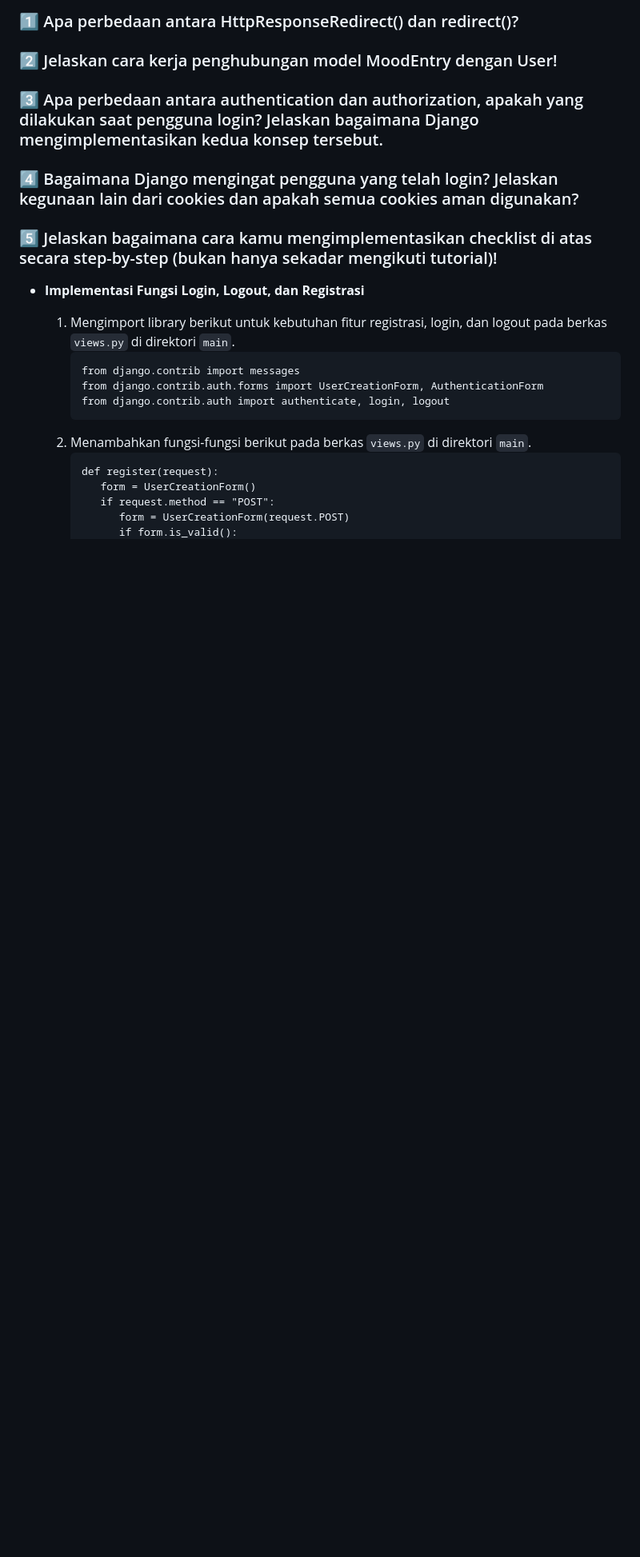
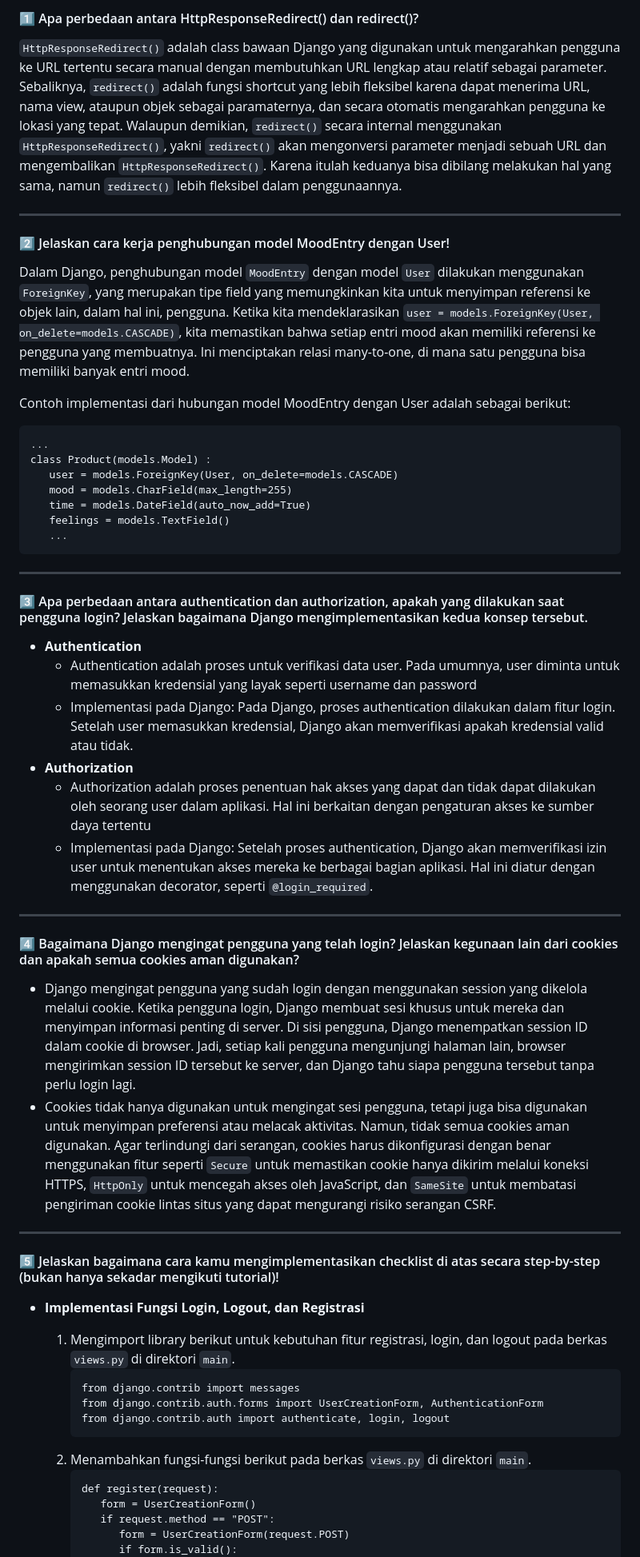
Before and after one commit to akhdntaufiq/co-hand, a Markdown page: README.md, the part around one of its changes. Shown at 80% size. GitHub-like rendering; folded sections open; blank space fills up the shorter version.

````diff
--- a/README.md
+++ b/README.md
@@ -305,13 +305,42 @@ Menurut saya, JSON (JavaScript Object Notation) lebih baik dibanding XML (eXtens
 
-### 1️⃣ Apa perbedaan antara HttpResponseRedirect() dan redirect()?
+#### 1️⃣ Apa perbedaan antara HttpResponseRedirect() dan redirect()?
+`HttpResponseRedirect()` adalah class bawaan Django yang digunakan untuk mengarahkan pengguna ke URL tertentu secara manual dengan membutuhkan URL lengkap atau relatif sebagai parameter. Sebaliknya, `redirect()` adalah fungsi shortcut yang lebih fleksibel karena dapat menerima URL, nama view, ataupun objek sebagai paramaternya, dan secara otomatis mengarahkan pengguna ke lokasi yang tepat. Walaupun demikian, `redirect()` secara internal menggunakan `HttpResponseRedirect()`, yakni `redirect()` akan mengonversi parameter menjadi sebuah URL dan mengembalikan `HttpResponseRedirect()`. Karena itulah keduanya bisa dibilang melakukan hal yang sama, namun `redirect()` lebih fleksibel dalam penggunaannya.
 
-### 2️⃣ Jelaskan cara kerja penghubungan model MoodEntry dengan User!
+---
+#### 2️⃣ Jelaskan cara kerja penghubungan model MoodEntry dengan User!
+Dalam Django, penghubungan model `MoodEntry` dengan model `User` dilakukan menggunakan `ForeignKey`, yang merupakan tipe field yang memungkinkan kita untuk menyimpan referensi ke objek lain, dalam hal ini, pengguna. Ketika kita mendeklarasikan `user = models.ForeignKey(User, on_delete=models.CASCADE)`, kita memastikan bahwa setiap entri mood akan memiliki referensi ke pengguna yang membuatnya. Ini menciptakan relasi many-to-one, di mana satu pengguna bisa memiliki banyak entri mood.
 
-### 3️⃣ Apa perbedaan antara authentication dan authorization, apakah yang dilakukan saat pengguna login? Jelaskan bagaimana Django mengimplementasikan kedua konsep tersebut.
+Contoh implementasi dari hubungan model MoodEntry dengan User adalah sebagai berikut:
+```
+...
+class Product(models.Model) :
+   user = models.ForeignKey(User, on_delete=models.CASCADE)
+   mood = models.CharField(max_length=255)
+   time = models.DateField(auto_now_add=True)
+   feelings = models.TextField()
+   ...
+```
+---
 
-### 4️⃣ Bagaimana Django mengingat pengguna yang telah login? Jelaskan kegunaan lain dari cookies dan apakah semua cookies aman digunakan?
+#### 3️⃣ Apa perbedaan antara authentication dan authorization, apakah yang dilakukan saat pengguna login? Jelaskan bagaimana Django mengimplementasikan kedua konsep tersebut.
+- **Authentication**
+   - Authentication adalah proses untuk verifikasi data user. Pada umumnya, user diminta untuk memasukkan kredensial yang layak seperti username dan password
+  - Implementasi pada Django:
+     Pada Django, proses authentication dilakukan dalam fitur login. Setelah user memasukkan kredensial, Django akan memverifikasi apakah kredensial valid atau tidak.
+- **Authorization**
+  - Authorization adalah proses penentuan hak akses yang dapat dan tidak dapat dilakukan oleh seorang user dalam aplikasi. Hal ini berkaitan dengan pengaturan akses ke sumber daya tertentu
+  - Implementasi pada Django:
+     Setelah proses authentication, Django akan memverifikasi izin user untuk menentukan akses mereka ke berbagai bagian aplikasi. Hal ini diatur dengan menggunakan decorator, seperti `@login_required`.
 
-### 5️⃣ Jelaskan bagaimana cara kamu mengimplementasikan checklist di atas secara step-by-step (bukan hanya sekadar mengikuti tutorial)!
+---
+
+#### 4️⃣ Bagaimana Django mengingat pengguna yang telah login? Jelaskan kegunaan lain dari cookies dan apakah semua cookies aman digunakan?
+- Django mengingat pengguna yang sudah login dengan menggunakan session yang dikelola melalui cookie. Ketika pengguna login, Django membuat sesi khusus untuk mereka dan menyimpan informasi penting di server. Di sisi pengguna, Django menempatkan session ID dalam cookie di browser. Jadi, setiap kali pengguna mengunjungi halaman lain, browser mengirimkan session ID tersebut ke server, dan Django tahu siapa pengguna tersebut tanpa perlu login lagi.
+- Cookies tidak hanya digunakan untuk mengingat sesi pengguna, tetapi juga bisa digunakan untuk menyimpan preferensi atau melacak aktivitas. Namun, tidak semua cookies aman digunakan. Agar terlindungi dari serangan, cookies harus dikonfigurasi dengan benar menggunakan fitur seperti `Secure` untuk memastikan cookie hanya dikirim melalui koneksi HTTPS, `HttpOnly` untuk mencegah akses oleh JavaScript, dan `SameSite` untuk membatasi pengiriman cookie lintas situs yang dapat mengurangi risiko serangan CSRF.
+
+---
+
+#### 5️⃣ Jelaskan bagaimana cara kamu mengimplementasikan checklist di atas secara step-by-step (bukan hanya sekadar mengikuti tutorial)!
 - **Implementasi Fungsi Login, Logout, dan Registrasi**
   1. Mengimport library berikut untuk kebutuhan fitur registrasi, login, dan logout pada berkas `views.py` di direktori `main`.
      ```
````
Also changed, not shown: other parts of README.md (+13 -13 lines).
